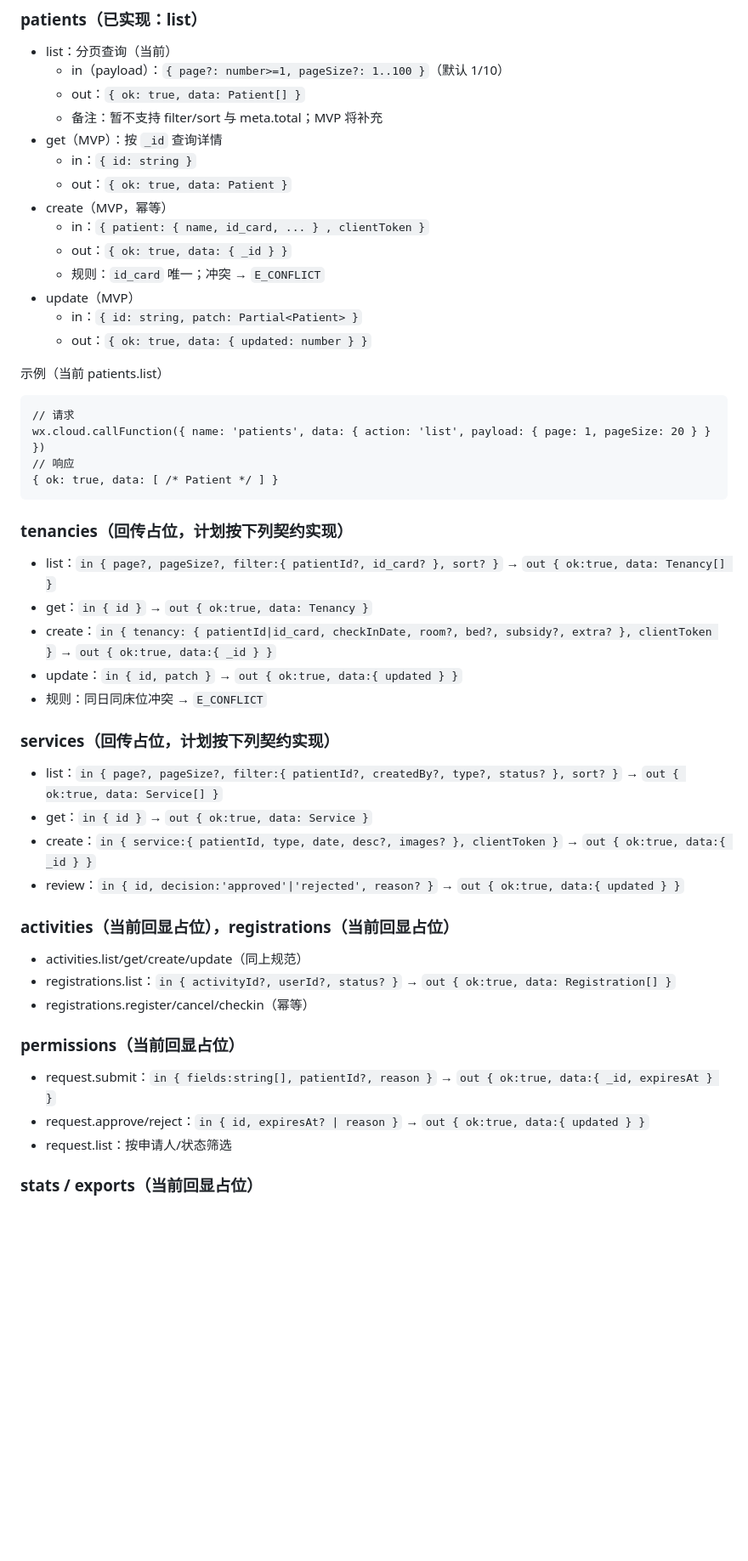
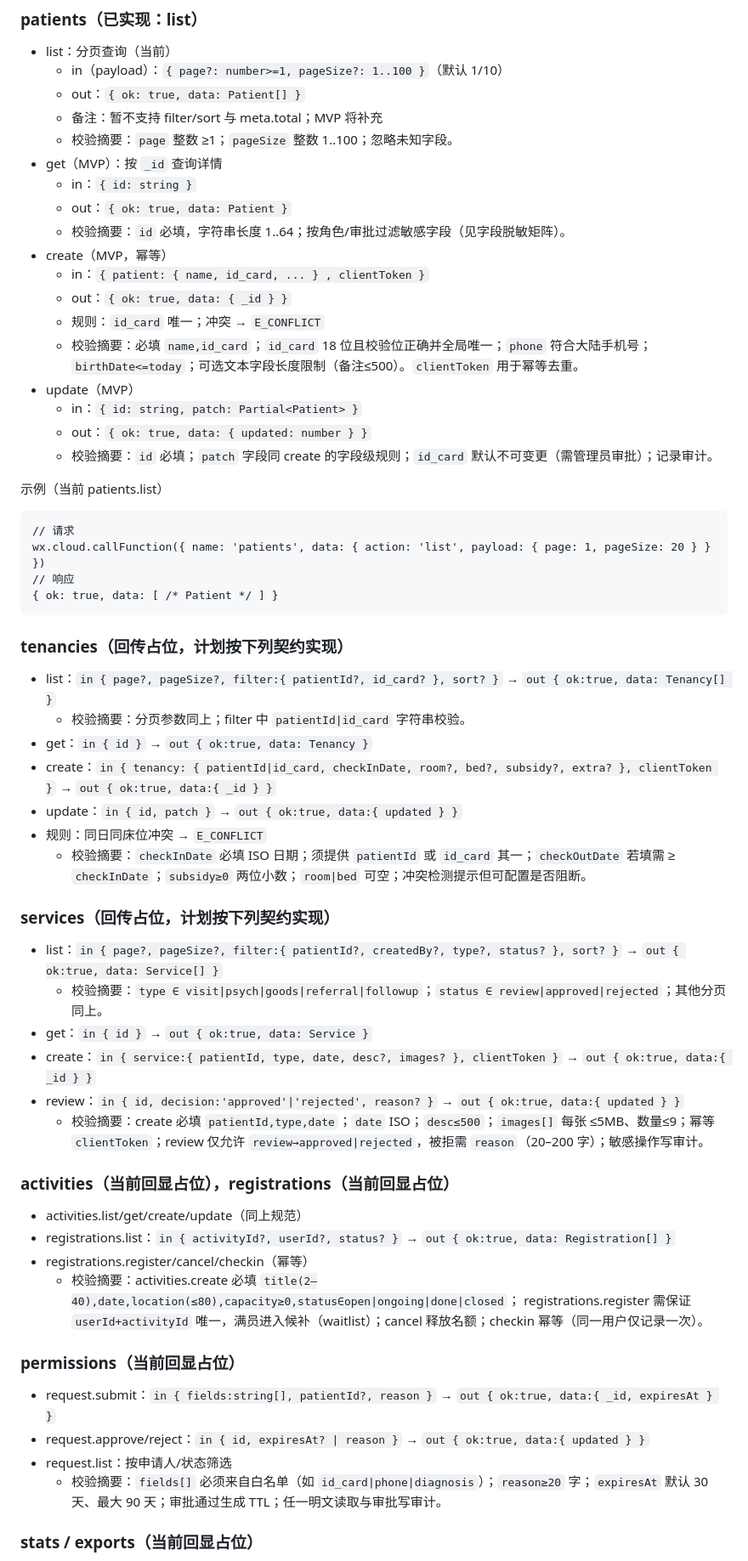
Before and after one commit to enoa2014/xiaojia, a Markdown page: docs/api/contracts.md, the part around one of its changes. Shown at 85% size. Drawn GitHub-style; blank space fills up the shorter version.

Commit message:
docs(api): append validation summaries per action referencing validation rules (IDs, dates, enums, dedupe, transitions)

````diff
--- a/docs/api/contracts.md
+++ b/docs/api/contracts.md
@@ -24,16 +24,20 @@
   - in（payload）：`{ page?: number>=1, pageSize?: 1..100 }`（默认 1/10）
   - out：`{ ok: true, data: Patient[] }`
   - 备注：暂不支持 filter/sort 与 meta.total；MVP 将补充
+  - 校验摘要：`page` 整数 ≥1；`pageSize` 整数 1..100；忽略未知字段。
 - get（MVP）：按 `_id` 查询详情
   - in：`{ id: string }`
   - out：`{ ok: true, data: Patient }`
+  - 校验摘要：`id` 必填，字符串长度 1..64；按角色/审批过滤敏感字段（见字段脱敏矩阵）。
 - create（MVP，幂等）
   - in：`{ patient: { name, id_card, ... } , clientToken }`
   - out：`{ ok: true, data: { _id } }`
   - 规则：`id_card` 唯一；冲突 → `E_CONFLICT`
+  - 校验摘要：必填 `name,id_card`；`id_card` 18 位且校验位正确并全局唯一；`phone` 符合大陆手机号；`birthDate<=today`；可选文本字段长度限制（备注≤500）。`clientToken` 用于幂等去重。
 - update（MVP）
   - in：`{ id: string, patch: Partial<Patient> }`
   - out：`{ ok: true, data: { updated: number } }`
+  - 校验摘要：`id` 必填；`patch` 字段同 create 的字段级规则；`id_card` 默认不可变更（需管理员审批）；记录审计。
 
 示例（当前 patients.list）
 ```
@@ -45,26 +49,33 @@ wx.cloud.callFunction({ name: 'patients', data: { action: 'list', payload: { pag
 
 ### tenancies（回传占位，计划按下列契约实现）
 - list：`in { page?, pageSize?, filter:{ patientId?, id_card? }, sort? }` → `out { ok:true, data: Tenancy[] }`
+  - 校验摘要：分页参数同上；filter 中 `patientId|id_card` 字符串校验。
 - get：`in { id }` → `out { ok:true, data: Tenancy }`
 - create：`in { tenancy: { patientId|id_card, checkInDate, room?, bed?, subsidy?, extra? }, clientToken }` → `out { ok:true, data:{ _id } }`
 - update：`in { id, patch }` → `out { ok:true, data:{ updated } }`
 - 规则：同日同床位冲突 → `E_CONFLICT`
+  - 校验摘要：`checkInDate` 必填 ISO 日期；须提供 `patientId` 或 `id_card` 其一；`checkOutDate` 若填需 ≥ `checkInDate`；`subsidy≥0` 两位小数；`room|bed` 可空；冲突检测提示但可配置是否阻断。
 
 ### services（回传占位，计划按下列契约实现）
 - list：`in { page?, pageSize?, filter:{ patientId?, createdBy?, type?, status? }, sort? }` → `out { ok:true, data: Service[] }`
+  - 校验摘要：`type ∈ visit|psych|goods|referral|followup`；`status ∈ review|approved|rejected`；其他分页同上。
 - get：`in { id }` → `out { ok:true, data: Service }`
 - create：`in { service:{ patientId, type, date, desc?, images? }, clientToken }` → `out { ok:true, data:{ _id } }`
 - review：`in { id, decision:'approved'|'rejected', reason? }` → `out { ok:true, data:{ updated } }`
+  - 校验摘要：create 必填 `patientId,type,date`；`date` ISO；`desc≤500`；`images[]` 每张 ≤5MB、数量≤9；幂等 `clientToken`；review 仅允许 `review→approved|rejected`，被拒需 `reason`（20–200 字）；敏感操作写审计。
 
 ### activities（当前回显占位），registrations（当前回显占位）
 - activities.list/get/create/update（同上规范）
 - registrations.list：`in { activityId?, userId?, status? }` → `out { ok:true, data: Registration[] }`
 - registrations.register/cancel/checkin（幂等）
+  - 校验摘要：activities.create 必填 `title(2–40),date,location(≤80),capacity≥0,status∈open|ongoing|done|closed`；
+    registrations.register 需保证 `userId+activityId` 唯一，满员进入候补（waitlist）；cancel 释放名额；checkin 幂等（同一用户仅记录一次）。
 
 ### permissions（当前回显占位）
 - request.submit：`in { fields:string[], patientId?, reason }` → `out { ok:true, data:{ _id, expiresAt } }`
 - request.approve/reject：`in { id, expiresAt? | reason }` → `out { ok:true, data:{ updated } }`
 - request.list：按申请人/状态筛选
+  - 校验摘要：`fields[]` 必须来自白名单（如 `id_card|phone|diagnosis`）；`reason≥20` 字；`expiresAt` 默认 30 天、最大 90 天；审批通过生成 TTL；任一明文读取与审批写审计。
 
 ### stats / exports（当前回显占位）
 - stats.monthly / stats.yearly：`in { scope:'patients'|'services'|..., month|year }` → `out { ok:true, data:{ items, meta } }`
````
Also changed, not shown: other parts of docs/api/contracts.md (+5 -0 lines).
